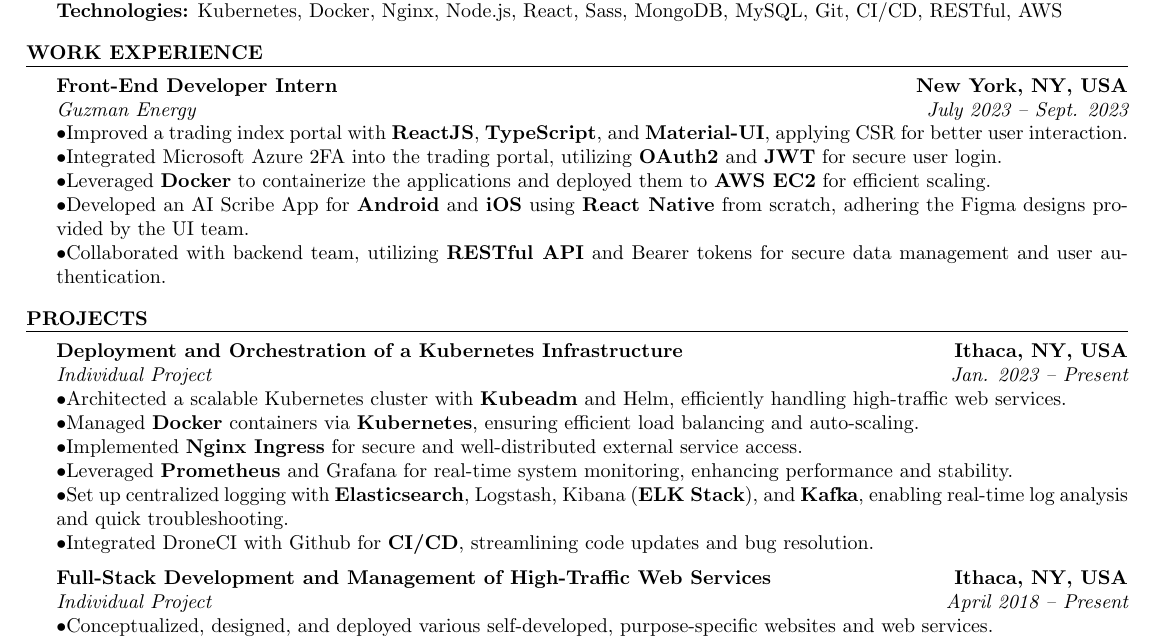
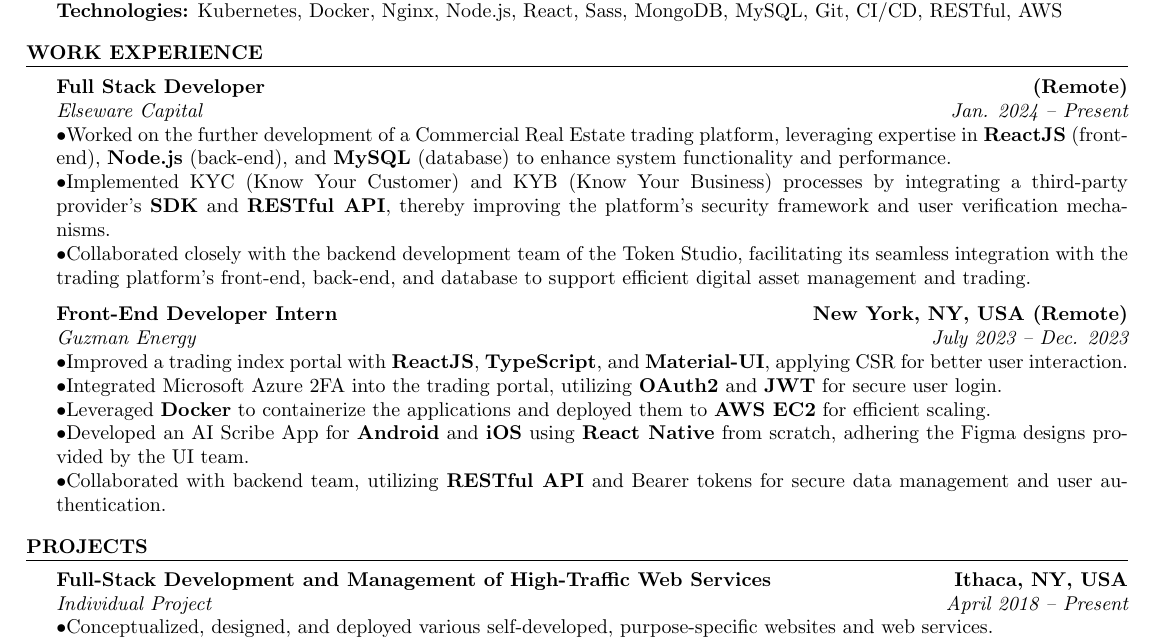
Before and after one commit to yimianxyz/resume, a LaTeX CV (resume.tex): part of the page, cut so that both start at the same text. Compiled offline with pdfLaTeX.

Commit message:
new doc resume

```diff
--- a/resume.tex
+++ b/resume.tex
@@ -25,8 +25,14 @@
 
 \begin{rSection}{Work Experience}
 
-{\bf Front-End Developer Intern}\hfill{\textbf{New York, NY, USA}}
-\\{\em Guzman Energy}\hfill {\em July 2023 -- Sept. 2023}
+{\bf Full Stack Developer}\hfill{\textbf{(Remote)}}
+\\{\em Elseware Capital}\hfill {\em Jan. 2024 -- Present}
+\\ $ \bullet $Worked on the further development of a Commercial Real Estate trading platform, leveraging expertise in \textbf{ReactJS} (front-end), \textbf{Node.js} (back-end), and \textbf{MySQL} (database) to enhance system functionality and performance.
+\\ $ \bullet $Implemented KYC (Know Your Customer) and KYB (Know Your Business) processes by integrating a third-party provider's \textbf{SDK} and \textbf{RESTful API}, thereby improving the platform's security framework and user verification mechanisms.
+\\ $ \bullet $Collaborated closely with the backend development team of the Token Studio, facilitating its seamless integration with the trading platform's front-end, back-end, and database to support efficient digital asset management and trading.
+
+{\bf Front-End Developer Intern}\hfill{\textbf{New York, NY, USA (Remote)}}
+\\{\em Guzman Energy}\hfill {\em July 2023 -- Dec. 2023}
 \\ $ \bullet $Improved a trading index portal with \textbf{ReactJS}, \textbf{TypeScript}, and \textbf{Material-UI}, applying CSR for better user interaction.
 \\ $ \bullet $Integrated Microsoft Azure 2FA into the trading portal, utilizing \textbf{OAuth2} and \textbf{JWT} for secure user login.
 \\ $ \bullet $Leveraged \textbf{Docker} to containerize the applications and deployed them to \textbf{AWS EC2} for efficient scaling.
@@ -37,17 +43,6 @@
 \end{rSection}
 
 \begin{rSection}{Projects}
-
-
-{\bf Deployment and Orchestration of a Kubernetes Infrastructure}\hfill{\textbf{Ithaca, NY, USA}}
-\\{\em Individual Project}\hfill {\em Jan. 2023 -- Present}
-\\ $ \bullet $Architected a scalable Kubernetes cluster with \textbf{Kubeadm} and Helm, efficiently handling high-traffic web services.
-\\ $ \bullet $Managed \textbf{Docker} containers via \textbf{Kubernetes}, ensuring efficient load balancing and auto-scaling.
-\\ $ \bullet $Implemented \textbf{Nginx Ingress} for secure and well-distributed external service access.
-\\ $ \bullet $Leveraged \textbf{Prometheus} and Grafana for real-time system monitoring, enhancing performance and stability.
-\\ $ \bullet $Set up centralized logging with \textbf{Elasticsearch}, Logstash, Kibana (\textbf{ELK Stack}), and \textbf{Kafka}, enabling real-time log analysis and quick troubleshooting.
-\\ $ \bullet $Integrated DroneCI with Github for \textbf{CI/CD}, streamlining code updates and bug resolution.
-
 
 
 {\bf Full-Stack Development and Management of High-Traffic Web Services}\hfill{\textbf{Ithaca, NY, USA}}
```
Also changed, not shown: 1 other file.
